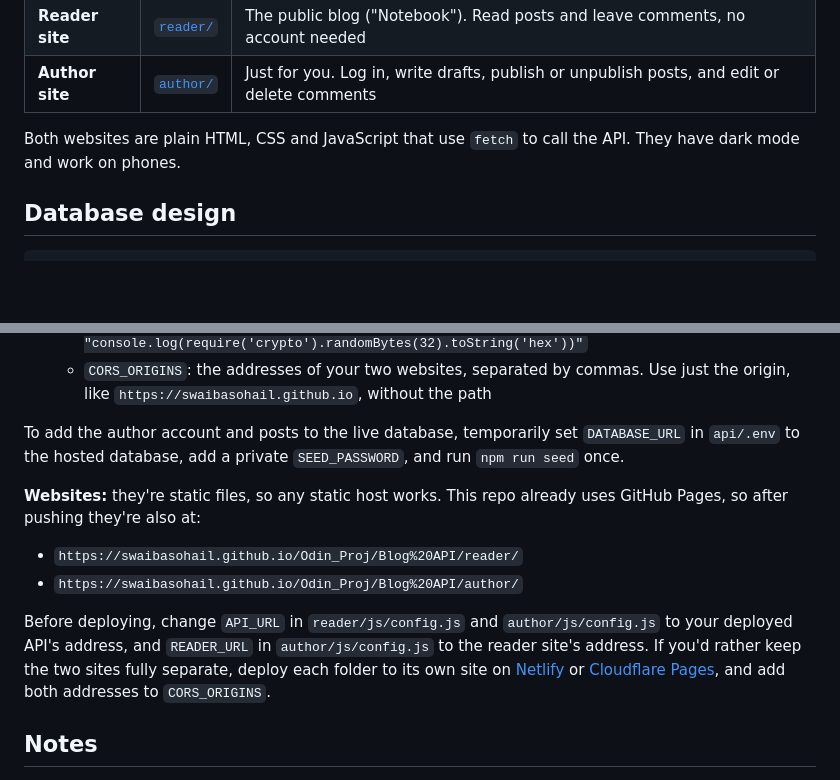
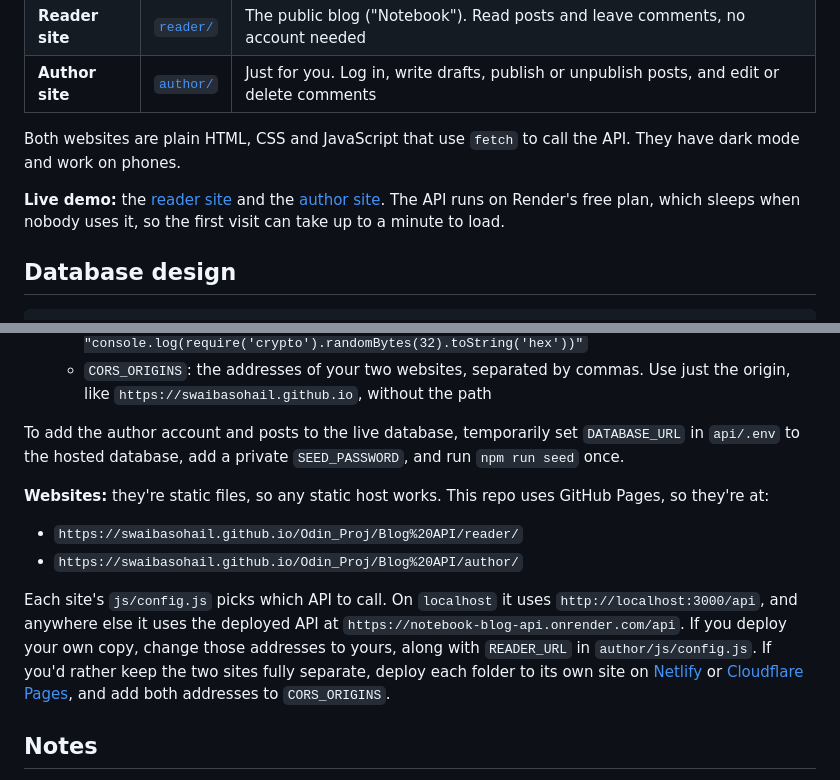
Before and after one commit to SwaibaSohail/Odin_Proj, a Markdown page: Blog API/README.md, 2 parts joined by grey strips. Rendered like a GitHub page; blank space fills up the shorter version.

Commit message:
docs(blog-api): Add live demo links and update deploy steps

```diff
--- a/Blog API/README.md
+++ b/Blog API/README.md
@@ -9,6 +9,8 @@ A blog split into three apps that talk to each other over HTTP, built for The Od
 | **Author site** | [`author/`](author) | Just for you. Log in, write drafts, publish or unpublish posts, and edit or delete comments |
 
 Both websites are plain HTML, CSS and JavaScript that use `fetch` to call the API. They have dark mode and work on phones.
+
+**Live demo:** the [reader site](https://swaibasohail.github.io/Odin_Proj/Blog%20API/reader/) and the [author site](https://swaibasohail.github.io/Odin_Proj/Blog%20API/author/). The API runs on Render's free plan, which sleeps when nobody uses it, so the first visit can take up to a minute to load.
 
 ## Database design
 
@@ -126,11 +128,11 @@ The websites only need a static file server. The `serve.json` in each folder sto
 
 To add the author account and posts to the live database, temporarily set `DATABASE_URL` in `api/.env` to the hosted database, add a private `SEED_PASSWORD`, and run `npm run seed` once.
 
-**Websites:** they're static files, so any static host works. This repo already uses GitHub Pages, so after pushing they're also at:
+**Websites:** they're static files, so any static host works. This repo uses GitHub Pages, so they're at:
 - `https://swaibasohail.github.io/Odin_Proj/Blog%20API/reader/`
 - `https://swaibasohail.github.io/Odin_Proj/Blog%20API/author/`
 
-Before deploying, change `API_URL` in `reader/js/config.js` and `author/js/config.js` to your deployed API's address, and `READER_URL` in `author/js/config.js` to the reader site's address. If you'd rather keep the two sites fully separate, deploy each folder to its own site on [Netlify](https://www.netlify.com/) or [Cloudflare Pages](https://pages.cloudflare.com/), and add both addresses to `CORS_ORIGINS`.
+Each site's `js/config.js` picks which API to call. On `localhost` it uses `http://localhost:3000/api`, and anywhere else it uses the deployed API at `https://notebook-blog-api.onrender.com/api`. If you deploy your own copy, change those addresses to yours, along with `READER_URL` in `author/js/config.js`. If you'd rather keep the two sites fully separate, deploy each folder to its own site on [Netlify](https://www.netlify.com/) or [Cloudflare Pages](https://pages.cloudflare.com/), and add both addresses to `CORS_ORIGINS`.
 
 ## Notes
 
```
